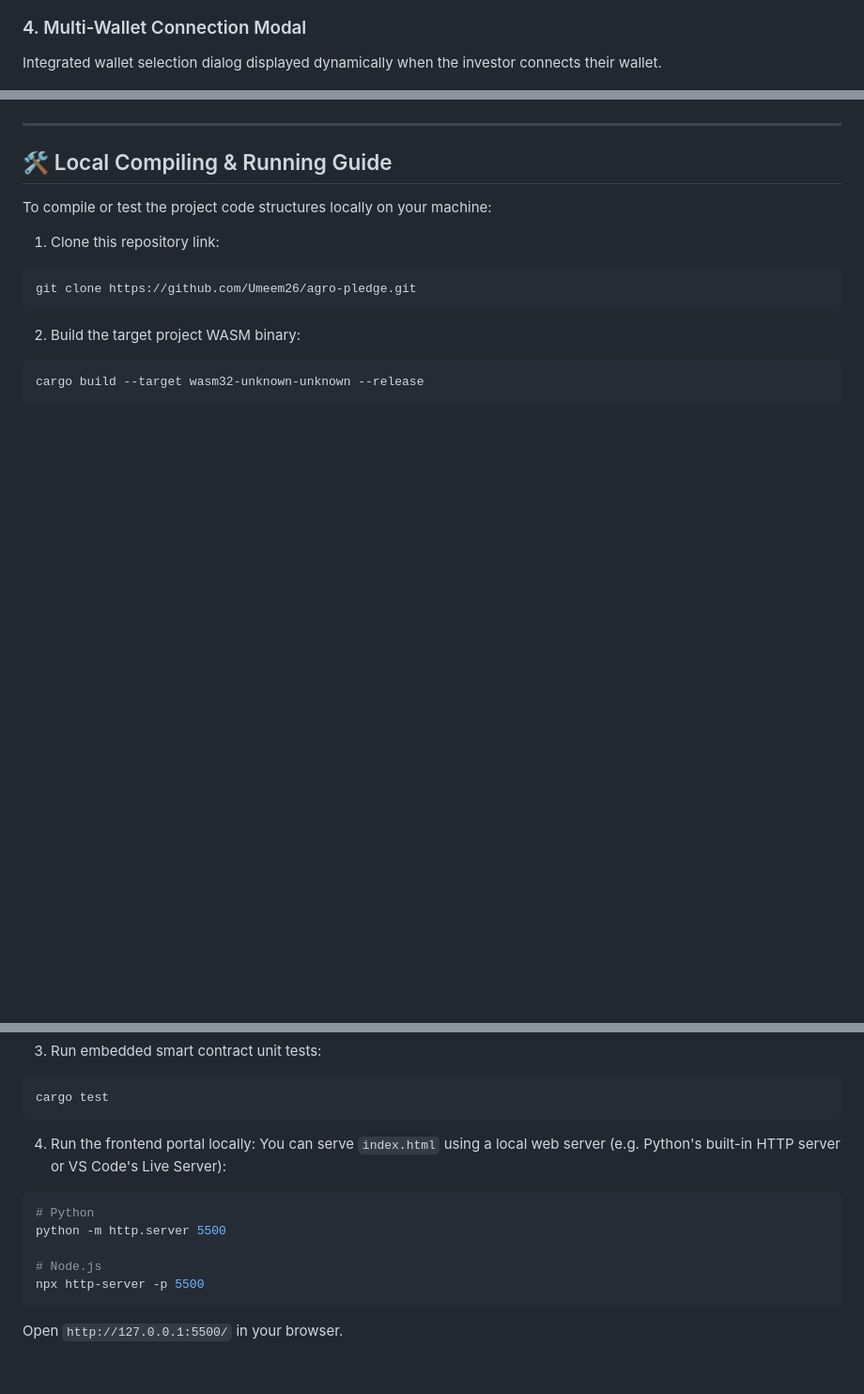
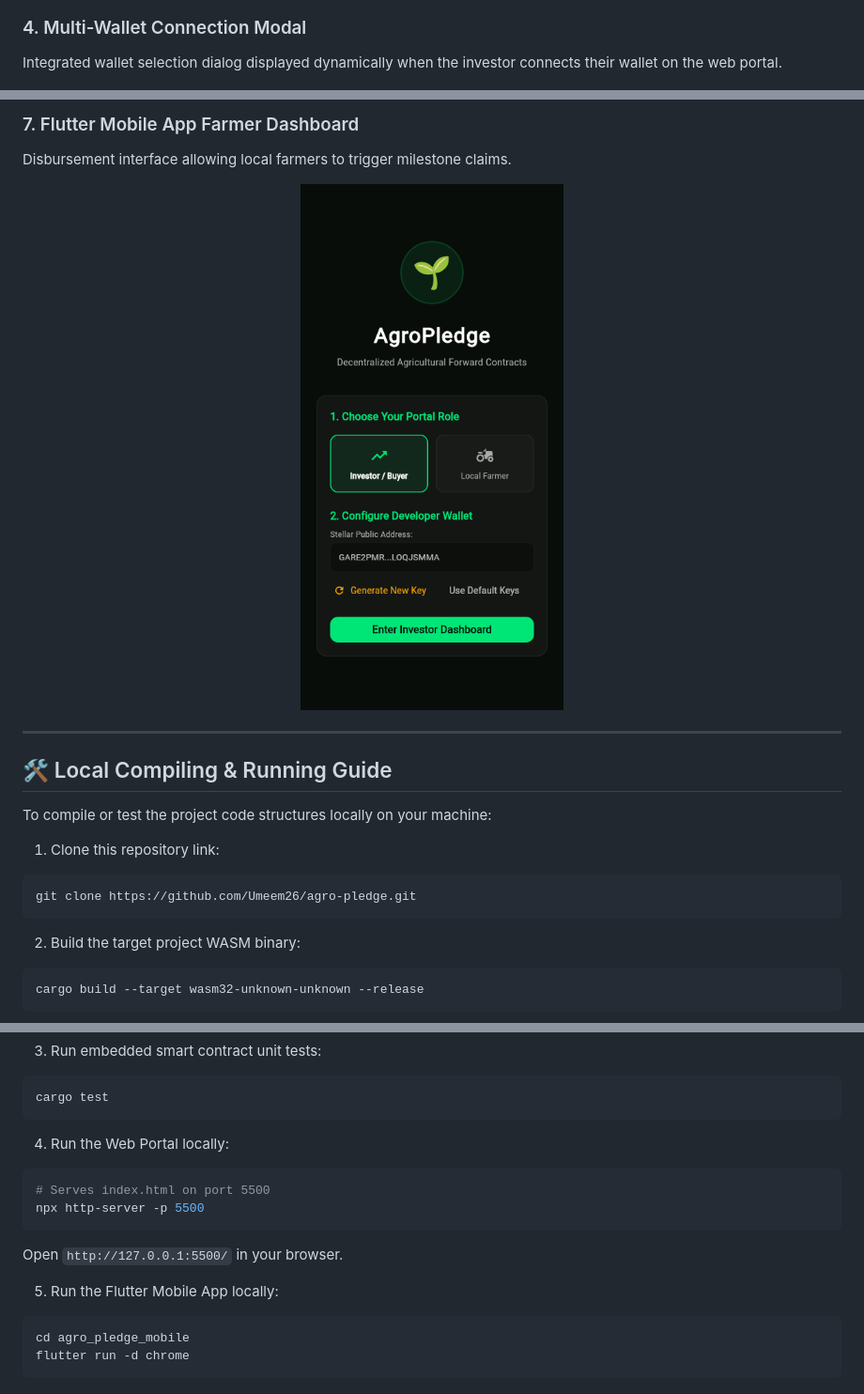
Before and after one commit to Umeem26/agro-pledge, a Markdown page: README.md, 3 parts joined by grey strips. Shown: that part at 94% size. Rendered like a GitHub page; pictures changed too: screenshots/ss_mobile_farmer.png (added); blank space fills up the shorter version.

````diff
--- a/README.md
+++ b/README.md
@@ -77,6 +84,6 @@ Immutable cryptographic verification proving successful operations execution, cl
 </p>
 
 ### 4. Multi-Wallet Connection Modal
-Integrated wallet selection dialog displayed dynamically when the investor connects their wallet.
+Integrated wallet selection dialog displayed dynamically when the investor connects their wallet on the web portal.
 <p align="center">
   <img src="./screenshots/ss_multiwallet.png" alt="Multi-Wallet Dialog Integration" width="85%">
@@ -83,3 +104,7 @@ Integrated wallet selection dialog displayed dynamically when the investor conne
+### 7. Flutter Mobile App Farmer Dashboard
+Disbursement interface allowing local farmers to trigger milestone claims.
+<p align="center">
+  <img src="./screenshots/ss_mobile_farmer.png" alt="Flutter Mobile Farmer Dashboard" width="50%">
 </p>
 
 ---
@@ -103,13 +128,15 @@ cargo build --target wasm32-unknown-unknown --release
 cargo test
 ```
 
-4. Run the frontend portal locally:
-You can serve `index.html` using a local web server (e.g. Python's built-in HTTP server or VS Code's Live Server):
+4. Run the Web Portal locally:
 ```bash
-# Python
-python -m http.server 5500
-
-# Node.js
+# Serves index.html on port 5500
 npx http-server -p 5500
 ```
 Open `http://127.0.0.1:5500/` in your browser.
+
+5. Run the Flutter Mobile App locally:
+```bash
+cd agro_pledge_mobile
+flutter run -d chrome
+```
````
Also changed, not shown: other parts of README.md (+22 -1 lines), screenshots/ss_mobile_investor.png (added), screenshots/ss_mobile_onboarding.png (added), 1 other file.
